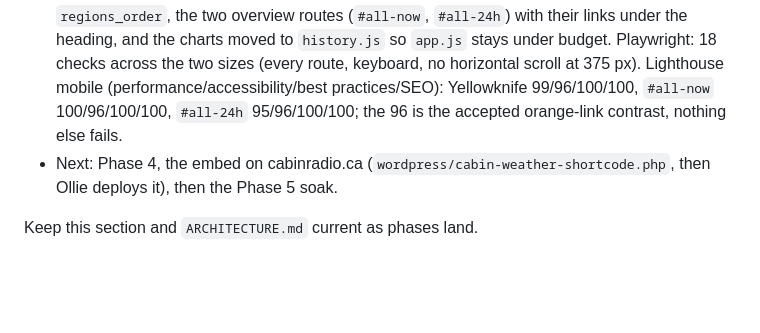
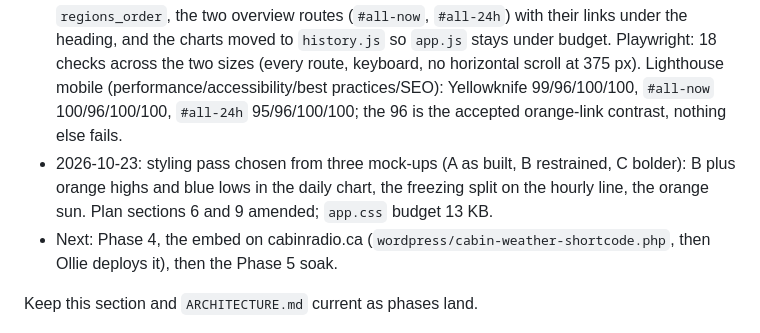
Before and after one commit to cabinradio/cabin-weather, a Markdown page: CLAUDE.md, the part around the change. Rendered like a GitHub page; blank space fills up the shorter version.

```diff
--- a/CLAUDE.md
+++ b/CLAUDE.md
@@ -67,6 +67,7 @@ Local Python is 3.14; CI pins 3.12. Write code that runs on both (no 3.13+ only
 - 2026-10-23: Ollie chose Cabin orange for links and the warning line over the contrast-safe black-with-orange-underline; Lighthouse accessibility is 96 as a result, from the colour-contrast audit alone (see ARCHITECTURE.md, Front end, Contrast).
 - 2026-10-23: the Cloudflare Worker trigger (`ops/cloudflare-trigger/`) is live and dispatching the refresh at :07 and :37; GitHub's own schedule stays as a fallback. The fine-grained GitHub token it uses expires in a year; see the README's Renewal section.
 - 2026-10-23: Phase 3 built: every community renders from its hash, the select is grouped by `regions_order`, the two overview routes (`#all-now`, `#all-24h`) with their links under the heading, and the charts moved to `history.js` so `app.js` stays under budget. Playwright: 18 checks across the two sizes (every route, keyboard, no horizontal scroll at 375 px). Lighthouse mobile (performance/accessibility/best practices/SEO): Yellowknife 99/96/100/100, `#all-now` 100/96/100/100, `#all-24h` 95/96/100/100; the 96 is the accepted orange-link contrast, nothing else fails.
+- 2026-10-23: styling pass chosen from three mock-ups (A as built, B restrained, C bolder): B plus orange highs and blue lows in the daily chart, the freezing split on the hourly line, the orange sun. Plan sections 6 and 9 amended; `app.css` budget 13 KB.
 - Next: Phase 4, the embed on cabinradio.ca (`wordpress/cabin-weather-shortcode.php`, then Ollie deploys it), then the Phase 5 soak.
 
 Keep this section and `ARCHITECTURE.md` current as phases land.
```
Also changed, not shown: ARCHITECTURE.md (+1 -0 lines), docs/implementation-plan.md (+13 -4 lines).
